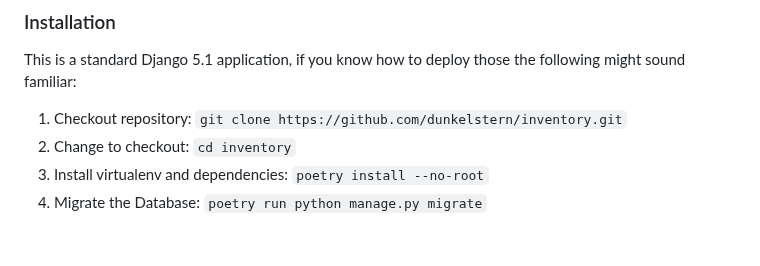
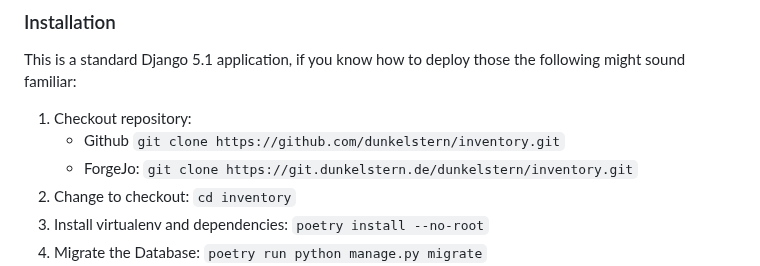
Before and after one commit to dunkelstern/inventory, a Markdown page: Readme.md, the part around the change. Rendered like a GitHub page; blank space fills up the shorter version.

Commit message:
Add forgejo link to readme

```diff
--- a/Readme.md
+++ b/Readme.md
@@ -23,7 +23,9 @@ As configured by default you will need the following:
 This is a standard Django 5.1 application, if you know how to deploy those the
 following might sound familiar:
 
-1. Checkout repository: `git clone https://github.com/dunkelstern/inventory.git`
+1. Checkout repository:
+   - Github `git clone https://github.com/dunkelstern/inventory.git`
+   - ForgeJo: `git clone https://git.dunkelstern.de/dunkelstern/inventory.git`
 2. Change to checkout: `cd inventory`
 3. Install virtualenv and dependencies: `poetry install --no-root`
 4. Migrate the Database: `poetry run python manage.py migrate`
```
